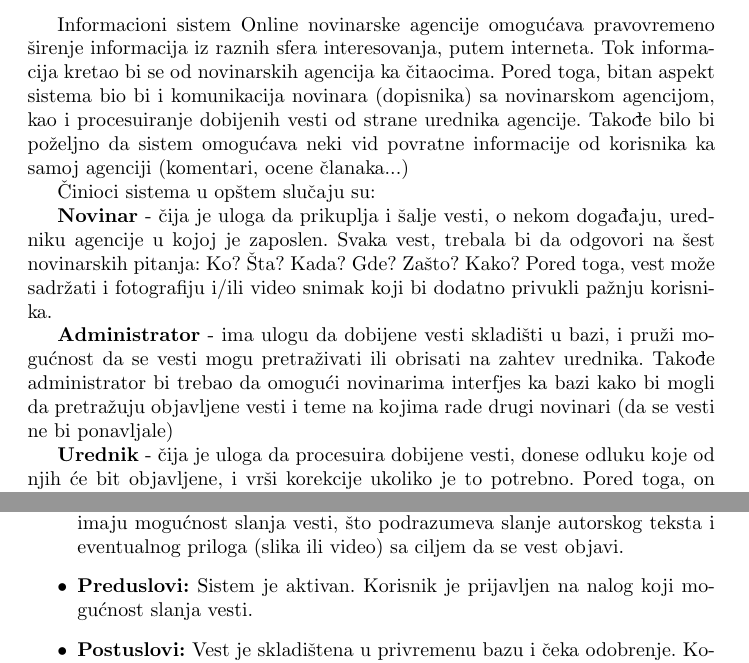
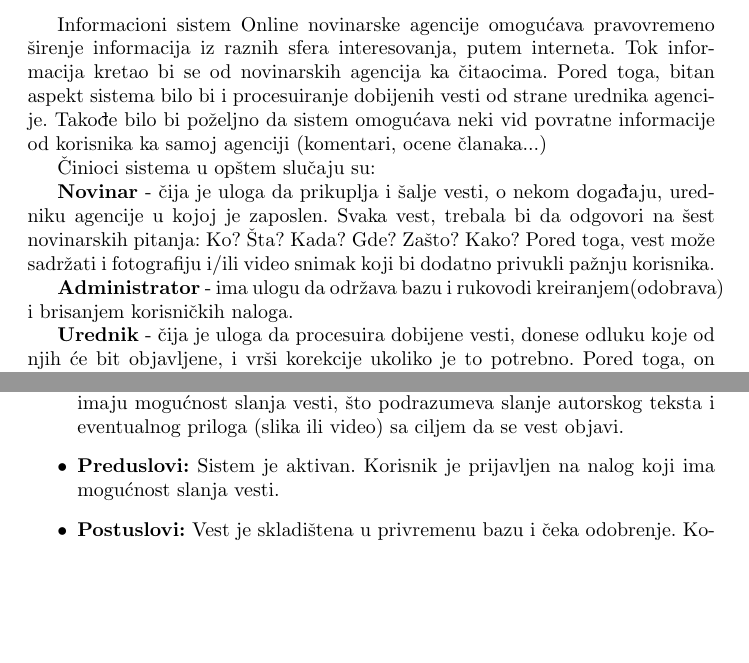
Before and after one commit to momciloknezevic7/Online-Novinarska-Agencija, a LaTeX document (main.tex): two parts of pages 3 and 11 of 25, joined at a grey line, cut so that both start at the same text, the shorter picture padded with empty space. Compiled offline with pdfLaTeX.

Commit message:
Finalna verzija

```diff
--- a/main.tex
+++ b/main.tex
@@ -33,10 +33,11 @@ fakulteta. Rad opisuje informacioni sistem online novinarske agencije. \\
 \indent Obzirom da živimo u vremenu gde su informacije ključne za svakodnevno funkcionisanje, ovakav sistem omogućuje da se informacije pravovremeno i efikasno šire tako da budu dostupne što većem broju ljudi.  Ideja je, da se u eri pametnih telefona, uspostavi direktna veza između novinarskih agencija i korisnika.
 
 \section{Analiza sistema}
-Informacioni sistem Online novinarske agencije omogućava pravovremeno širenje informacija iz raznih sfera interesovanja, putem interneta. Tok informacija kretao bi se od novinarskih agencija ka čitaocima. Pored toga, bitan aspekt sistema bio bi i komunikacija novinara (dopisnika) sa novinarskom agencijom, kao i procesuiranje dobijenih vesti od strane urednika agencije. Takođe bilo bi poželjno da sistem omogućava neki vid povratne informacije od korisnika ka samoj agenciji (komentari, ocene članaka...)  \\
+Informacioni sistem Online novinarske agencije omogućava pravovremeno širenje informacija iz raznih sfera interesovanja, putem interneta. Tok informacija kretao bi se od novinarskih agencija ka čitaocima. Pored toga, bitan aspekt sistema bilo bi i  procesuiranje dobijenih vesti od strane urednika agencije. Takođe bilo bi poželjno da sistem omogućava neki vid povratne informacije od korisnika ka samoj agenciji (komentari, ocene članaka...)  \\
 \indent Činioci sistema u opštem slučaju su: \\
 \indent \textbf{Novinar} - čija je uloga da prikuplja i šalje vesti, o nekom događaju, uredniku agencije u kojoj je zaposlen. Svaka vest, trebala bi da odgovori na šest novinarskih pitanja: Ko? Šta? Kada? Gde? Zašto? Kako? Pored toga, vest može sadržati i fotografiju i/ili video snimak koji bi dodatno privukli pažnju korisnika. \\
-\indent \textbf{Administrator} - ima ulogu da dobijene vesti skladišti u bazi, i pruži mogućnost da se vesti mogu pretraživati ili obrisati na zahtev urednika. Takođe administrator bi trebao da omogući novinarima interfjes ka bazi kako bi mogli da pretražuju objavljene vesti i teme na kojima rade drugi novinari (da se vesti ne bi ponavljale) \\
+\indent \textbf{Administrator} - ima ulogu da održava bazu i rukovodi kreiranjem(odobrava) i brisanjem korisničkih naloga.
+\\
 \indent \textbf{Urednik} - čija je uloga da procesuira dobijene vesti, donese odluku koje od njih će bit objavljene, i vrši korekcije ukoliko je to potrebno. Pored toga, on može obavljati i funckiju novinara, odnosno može i sam pisati vesti. U pogledu interakcije sa čitaocima, uloga urednika je i da vrši recenziranje pristiglih komentara korisnika. \\
 \indent \textbf{Čitalac} - koji koristi sistem za čitanje objavljenih vesti. Pored toga, registrovani čitaoci mogu postavljati komentare, davati ocene za objavljene vesti, i imati uvid u komentare drugih čitalaca.
 \\
@@ -196,7 +197,7 @@ Informacioni sistem Online novinarske agencije omogućava pravovremeno širenje
 \subsection{Slanje vesti}
 \begin{itemize}
     \item \textbf{Kratak opis:} Korisnici koji su se autorizovali kao novinar ili urednik imaju mogućnost slanja vesti, što podrazumeva slanje autorskog teksta i eventualnog priloga (slika ili video) sa ciljem da se vest objavi.
-    \item \textbf{Preduslovi:} Sistem je aktivan. Korisnik je prijavljen na nalog koji mogućnost slanja vesti.
+    \item \textbf{Preduslovi:} Sistem je aktivan. Korisnik je prijavljen na nalog koji ima mogućnost slanja vesti.
     \item \textbf{Postuslovi:} Vest je skladištena u privremenu bazu i čeka odobrenje. Korisnik dobija obaveštenje da je vest pristigla.
     \item \textbf{Osnovni tok:}
         \begin{enumerate}
```
Also changed, not shown: Online_Novinarska_Agencija.pdf.
